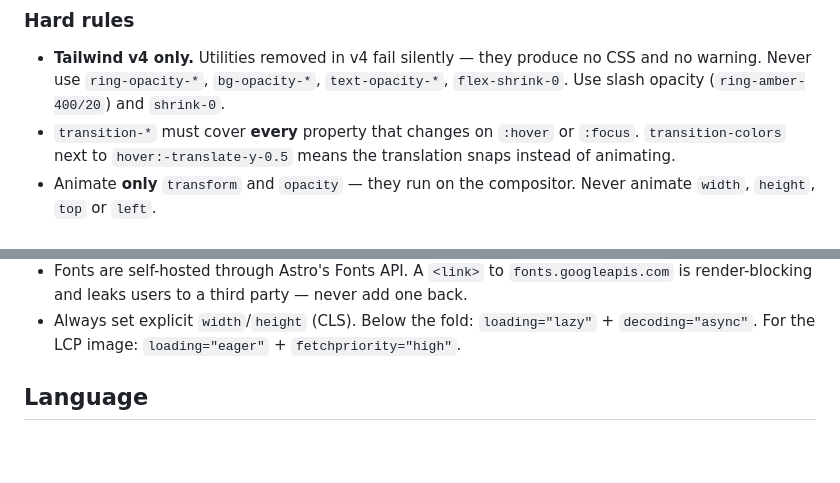
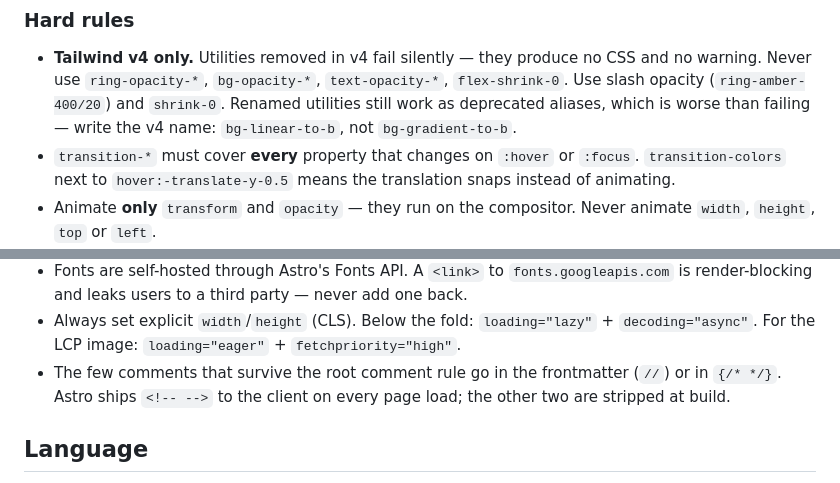
Before and after one commit to RapiexpressApp/rapiexpress-platform, a Markdown page: apps/landing/AGENTS.md, 2 parts joined by grey strips. Rendered like a GitHub page; blank space fills up the shorter version.

```diff
--- a/apps/landing/AGENTS.md
+++ b/apps/landing/AGENTS.md
@@ -89,7 +89,9 @@ Follow this cascade in order. Do not skip a step.
 - **Tailwind v4 only.** Utilities removed in v4 fail silently — they produce
   no CSS and no warning. Never use `ring-opacity-*`, `bg-opacity-*`,
   `text-opacity-*`, `flex-shrink-0`. Use slash opacity (`ring-amber-400/20`)
-  and `shrink-0`.
+  and `shrink-0`. Renamed utilities still work as deprecated aliases, which
+  is worse than failing — write the v4 name: `bg-linear-to-b`, not
+  `bg-gradient-to-b`.
 - `transition-*` must cover **every** property that changes on `:hover` or
   `:focus`. `transition-colors` next to `hover:-translate-y-0.5` means the
   translation snaps instead of animating.
@@ -165,6 +167,9 @@ Concretely:
 - Always set explicit `width`/`height` (CLS). Below the fold:
   `loading="lazy"` + `decoding="async"`. For the LCP image:
   `loading="eager"` + `fetchpriority="high"`.
+- The few comments that survive the root comment rule go in the frontmatter
+  (`//`) or in `{/* */}`. Astro ships `<!-- -->` to the client on every page
+  load; the other two are stripped at build.
 
 ## Language
 
```
Also changed, not shown: AGENTS.md (+17 -0 lines).
